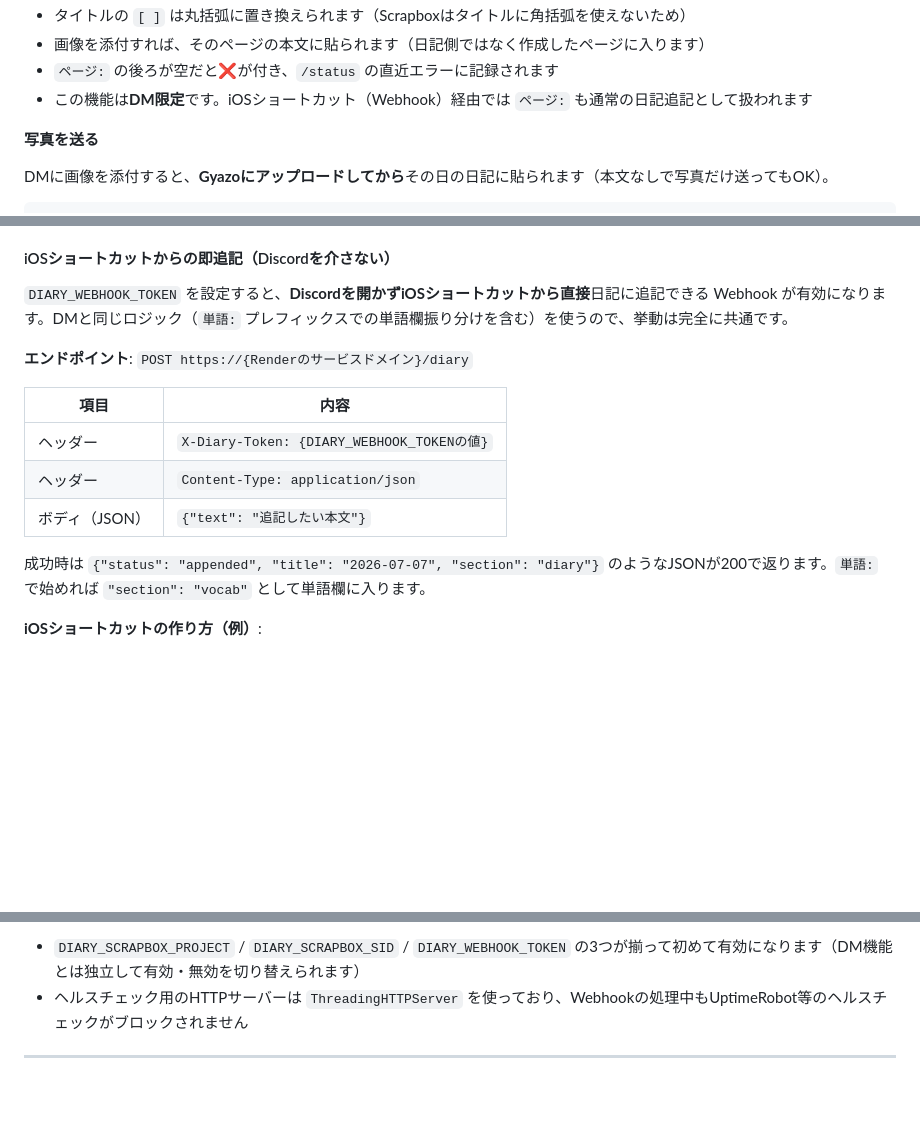
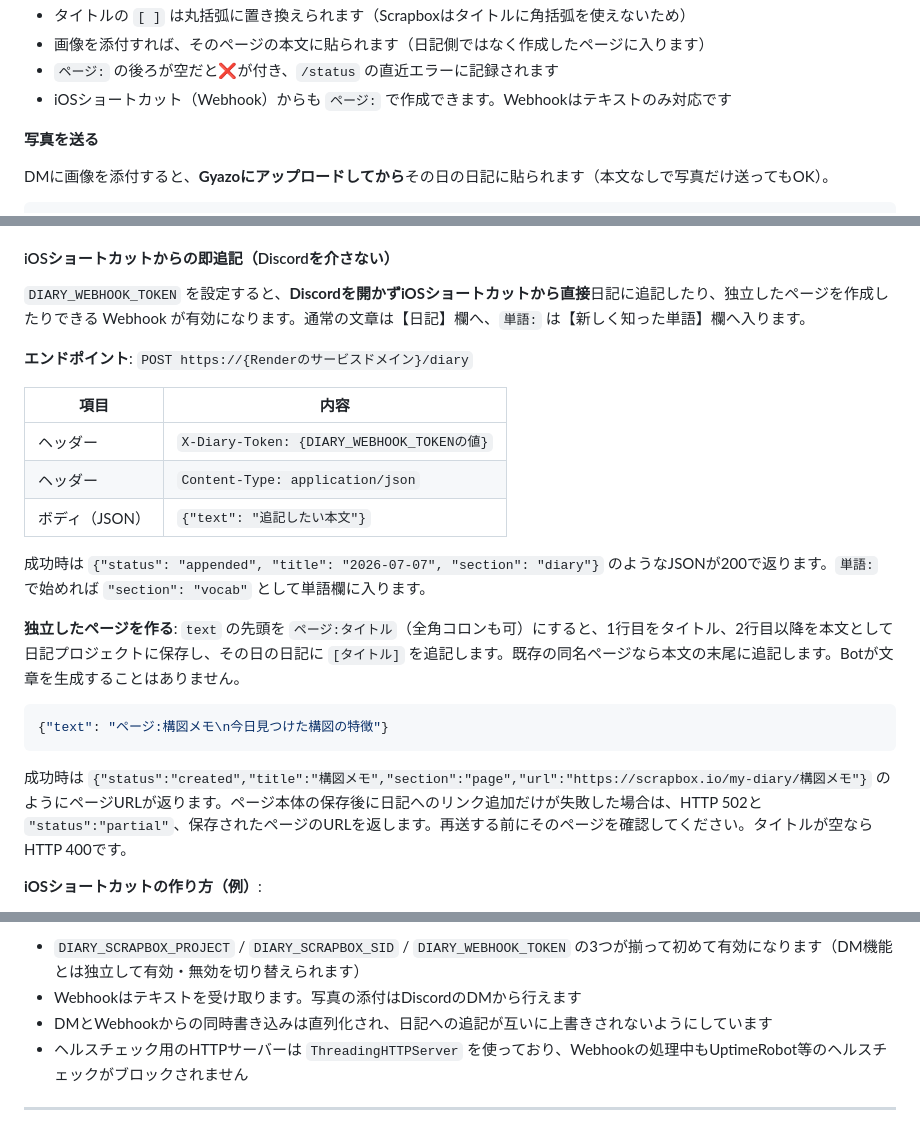
Before and after one commit to sabiasagimp4-ai/discord-scrapbox-bot, a Markdown page: README.md, 3 parts joined by grey strips. GitHub-like rendering; blank space fills up the shorter version.

Commit message:
docs: explain shortcut page creation

````diff
--- a/README.md
+++ b/README.md
@@ -318,7 +318,7 @@ Blender Guru
 - タイトルの `[ ]` は丸括弧に置き換えられます（Scrapboxはタイトルに角括弧を使えないため）
 - 画像を添付すれば、そのページの本文に貼られます（日記側ではなく作成したページに入ります）
 - `ページ:` の後ろが空だと❌が付き、`/status` の直近エラーに記録されます
-- この機能は**DM限定**です。iOSショートカット（Webhook）経由では `ページ:` も通常の日記追記として扱われます
+- iOSショートカット（Webhook）からも `ページ:` で作成できます。Webhookはテキストのみ対応です
 
 **写真を送る**
 
@@ -382,7 +382,7 @@ https://scrapbox.io/my-diary/2026-07-06
 
 #### iOSショートカットからの即追記（Discordを介さない）
 
-`DIARY_WEBHOOK_TOKEN` を設定すると、**Discordを開かずiOSショートカットから直接**日記に追記できる Webhook が有効になります。DMと同じロジック（`単語:` プレフィックスでの単語欄振り分けを含む）を使うので、挙動は完全に共通です。
+`DIARY_WEBHOOK_TOKEN` を設定すると、**Discordを開かずiOSショートカットから直接**日記に追記したり、独立したページを作成したりできる Webhook が有効になります。通常の文章は【日記】欄へ、`単語:` は【新しく知った単語】欄へ入ります。
 
 **エンドポイント**: `POST https://{Renderのサービスドメイン}/diary`
 
@@ -393,6 +393,14 @@ https://scrapbox.io/my-diary/2026-07-06
 | ボディ（JSON） | `{"text": "追記したい本文"}` |
 
 成功時は `{"status": "appended", "title": "2026-07-07", "section": "diary"}` のようなJSONが200で返ります。`単語:` で始めれば `"section": "vocab"` として単語欄に入ります。
+
+**独立したページを作る**: `text` の先頭を `ページ:タイトル`（全角コロンも可）にすると、1行目をタイトル、2行目以降を本文として日記プロジェクトに保存し、その日の日記に `[タイトル]` を追記します。既存の同名ページなら本文の末尾に追記します。Botが文章を生成することはありません。
+
+```json
+{"text": "ページ:構図メモ\n今日見つけた構図の特徴"}
+```
+
+成功時は `{"status":"created","title":"構図メモ","section":"page","url":"https://scrapbox.io/my-diary/構図メモ"}` のようにページURLが返ります。ページ本体の保存後に日記へのリンク追加だけが失敗した場合は、HTTP 502と `"status":"partial"`、保存されたページのURLを返します。再送する前にそのページを確認してください。タイトルが空ならHTTP 400です。
 
 **iOSショートカットの作り方（例）**:
 1. ショートカットアプリで新規ショートカットを作成
@@ -406,6 +414,8 @@ https://scrapbox.io/my-diary/2026-07-06
 **`DIARY_WEBHOOK_TOKEN` の決め方**: パスワード生成ツール等で作った十分長いランダム文字列を使ってください（このトークンを知っていれば誰でも日記に書き込めるため、推測されにくい値にすることが重要です）。RenderとiOSショートカットの両方に同じ値を設定します。
 
 - `DIARY_SCRAPBOX_PROJECT` / `DIARY_SCRAPBOX_SID` / `DIARY_WEBHOOK_TOKEN` の3つが揃って初めて有効になります（DM機能とは独立して有効・無効を切り替えられます）
+- Webhookはテキストを受け取ります。写真の添付はDiscordのDMから行えます
+- DMとWebhookからの同時書き込みは直列化され、日記への追記が互いに上書きされないようにしています
 - ヘルスチェック用のHTTPサーバーは `ThreadingHTTPServer` を使っており、Webhookの処理中もUptimeRobot等のヘルスチェックがブロックされません
 
 ---
````
Also changed, not shown: other parts of README.md (+1 -1 lines).
